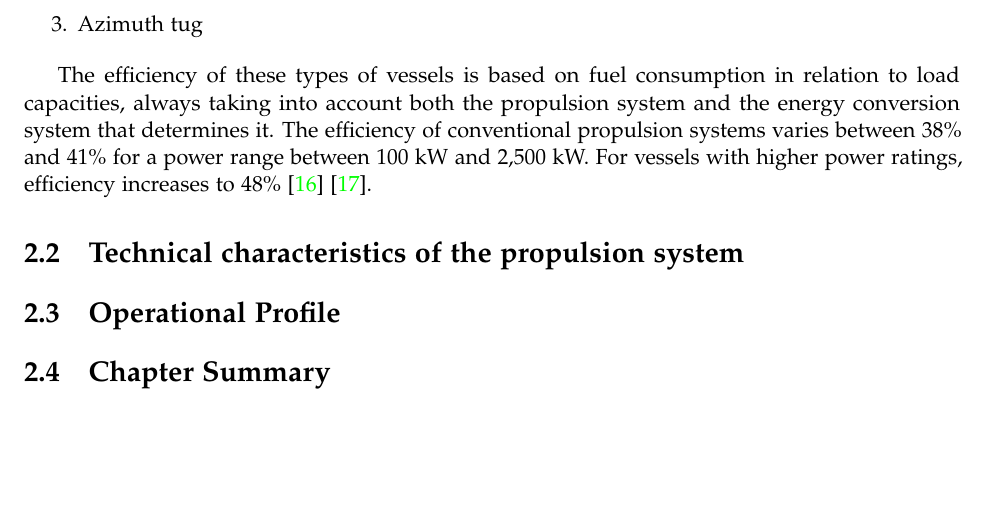
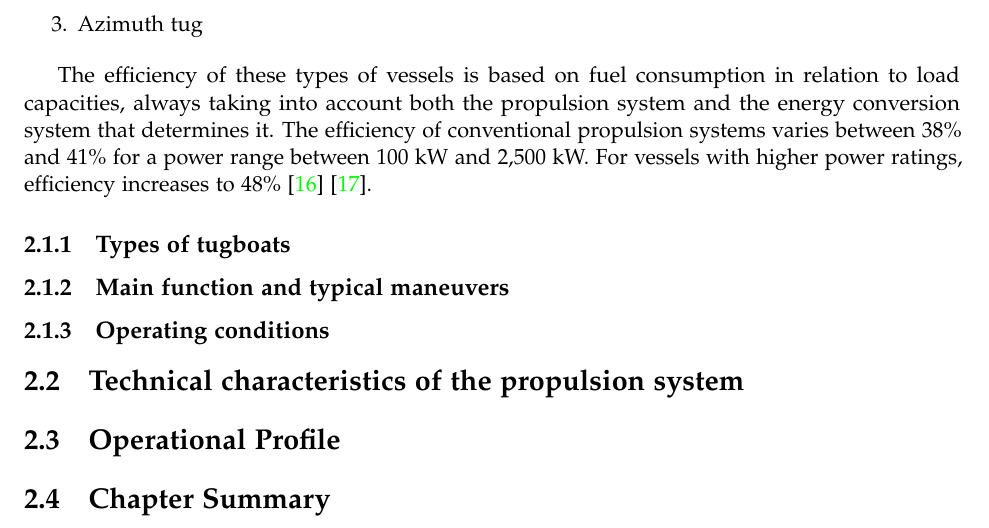
Before and after one commit to LEOSZ8/Tesis_Msc_LSZ, a LaTeX thesis (01_ArchivoFuente/main.tex, which reads 01_ArchivoFuente/content/chapter02.tex): part of page 28 of 34, cut so that both start at the same text, the shorter picture padded with empty space. Compiled offline with pdfLaTeX.

Commit message:
:white_circle: Dev v2.1: Capitulo 2 - inicio

```diff
--- a/01_ArchivoFuente/content/chapter02.tex
+++ b/01_ArchivoFuente/content/chapter02.tex
@@ -58,6 +58,15 @@ Mainly, tugs used in the marine industry are of three types, which are listed:
 
 The efficiency of these types of vessels is based on fuel consumption in relation to load capacities, always taking into account both the propulsion system and the energy conversion system that determines it. The efficiency of conventional propulsion systems varies between 38$\%$ and 41$\%$ for a power range between 100 kW and 2,500 kW. For vessels with higher power ratings, efficiency increases to 48$\%$ \cite{Griffiths} \cite{Wik}.
 
+\subsection{Types of tugboats}
+%(port, deep-sea, coastal, escort, etc.)
+
+\subsection{Main function and typical maneuvers}
+%berthing, unberthing, navigation assistance, etc.
+
+\subsection{Operating conditions}
+%(sheltered waters, limited waves, reduced maneuvering space, etc.)
+
 \section{Technical characteristics of the propulsion system}
 
 % Explicar las características mecánicas y eléctricas que determinan cómo debe diseñarse el sistema híbrido.
```
Also changed, not shown: 01_ArchivoFuente/main.pdf, 6 other files.
